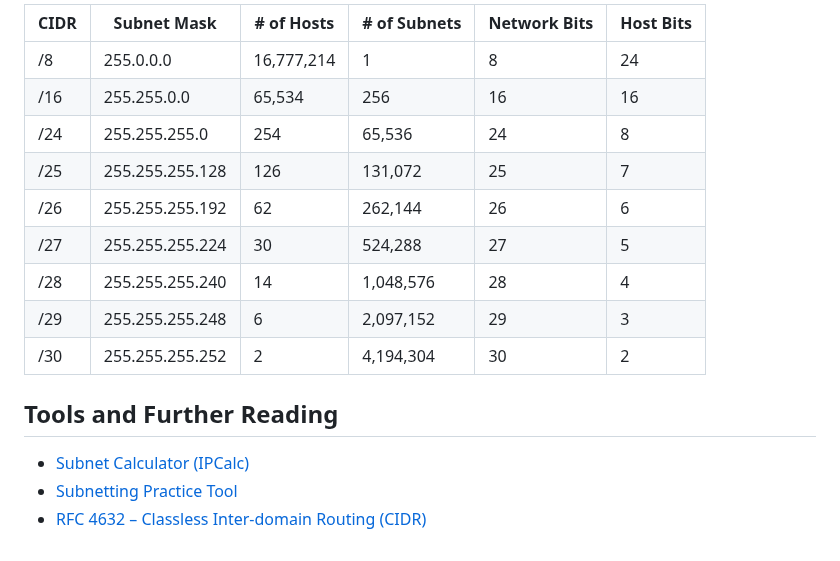
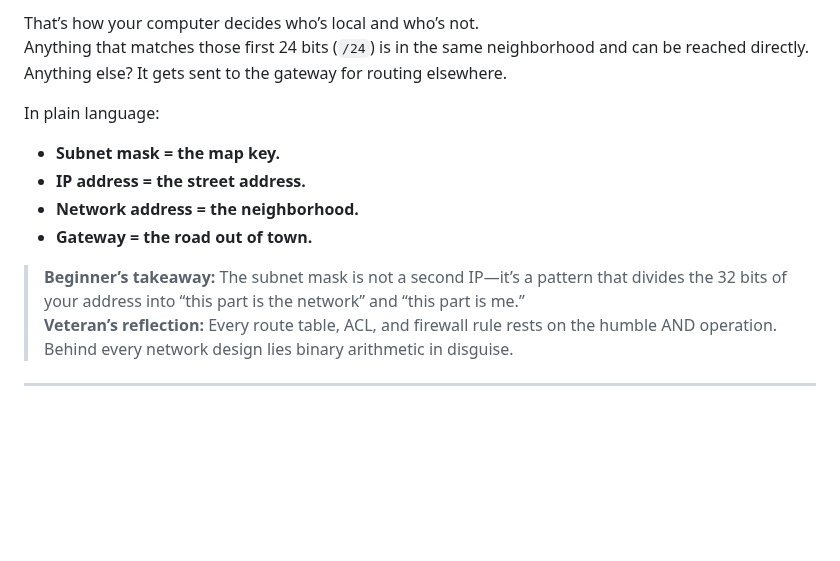
Before and after one commit to xidruk/computer-networking, a Markdown page: docs/subnet_mask.md, the part around one of its changes. Rendered like a GitHub page; blank space fills up the shorter version.

```diff
--- a/docs/subnet_mask.md
+++ b/docs/subnet_mask.md
@@ -109,17 +138,14 @@ Briefly explain how IPv6 uses prefix lengths (e.g., `/64`) instead of dotted dec
 
-| CIDR | Subnet Mask        | # of Hosts | # of Subnets | Network Bits | Host Bits |
-|------|--------------------|------------|---------------|---------------|------------|
-| /8   | 255.0.0.0          | 16,777,214 | 1             | 8             | 24         |
-| /16  | 255.255.0.0        | 65,534     | 256           | 16            | 16         |
-| /24  | 255.255.255.0      | 254        | 65,536        | 24            | 8          |
-| /25  | 255.255.255.128    | 126        | 131,072       | 25            | 7          |
-| /26  | 255.255.255.192    | 62         | 262,144       | 26            | 6          |
-| /27  | 255.255.255.224    | 30         | 524,288       | 27            | 5          |
-| /28  | 255.255.255.240    | 14         | 1,048,576     | 28            | 4          |
-| /29  | 255.255.255.248    | 6          | 2,097,152     | 29            | 3          |
-| /30  | 255.255.255.252    | 2          | 4,194,304     | 30            | 2          |
+That’s how your computer decides who’s local and who’s not.
+Anything that matches those first 24 bits (`/24`) is in the same neighborhood and can be reached directly. Anything else? It gets sent to the gateway for routing elsewhere.
 
-## Tools and Further Reading
-- [Subnet Calculator (IPCalc)](https://jodies.de/ipcalc)
-- [Subnetting Practice Tool](https://subnettingpractice.com/)
-- [RFC 4632 – Classless Inter-domain Routing (CIDR)](https://datatracker.ietf.org/doc/html/rfc4632)
+In plain language:
+- **Subnet mask = the map key.**
+- **IP address = the street address.**
+- **Network address = the neighborhood.**
+- **Gateway = the road out of town.**
+
+> **Beginner’s takeaway:** The subnet mask is not a second IP—it’s a pattern that divides the 32 bits of your address into “this part is the network” and “this part is me.”
+> **Veteran’s reflection:** Every route table, ACL, and firewall rule rests on the humble AND operation. Behind every network design lies binary arithmetic in disguise.
+
+---
```
Also changed, not shown: other parts of docs/subnet_mask.md (+58 -29 lines).
